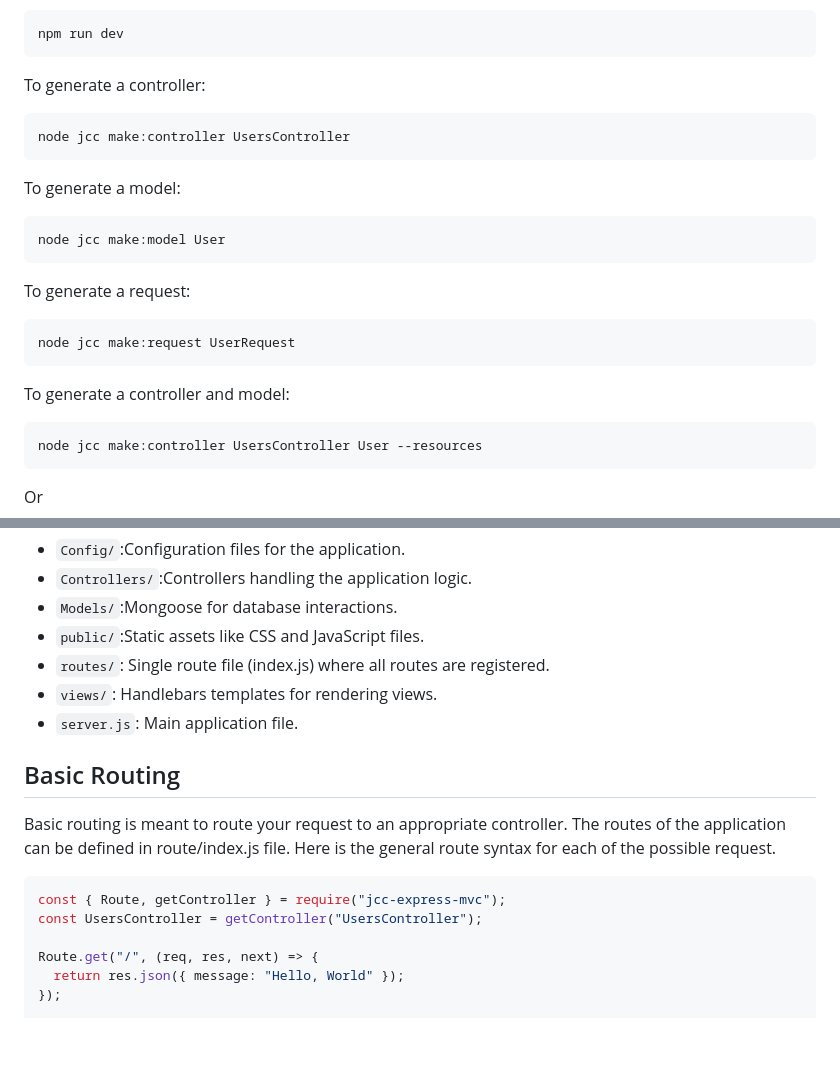
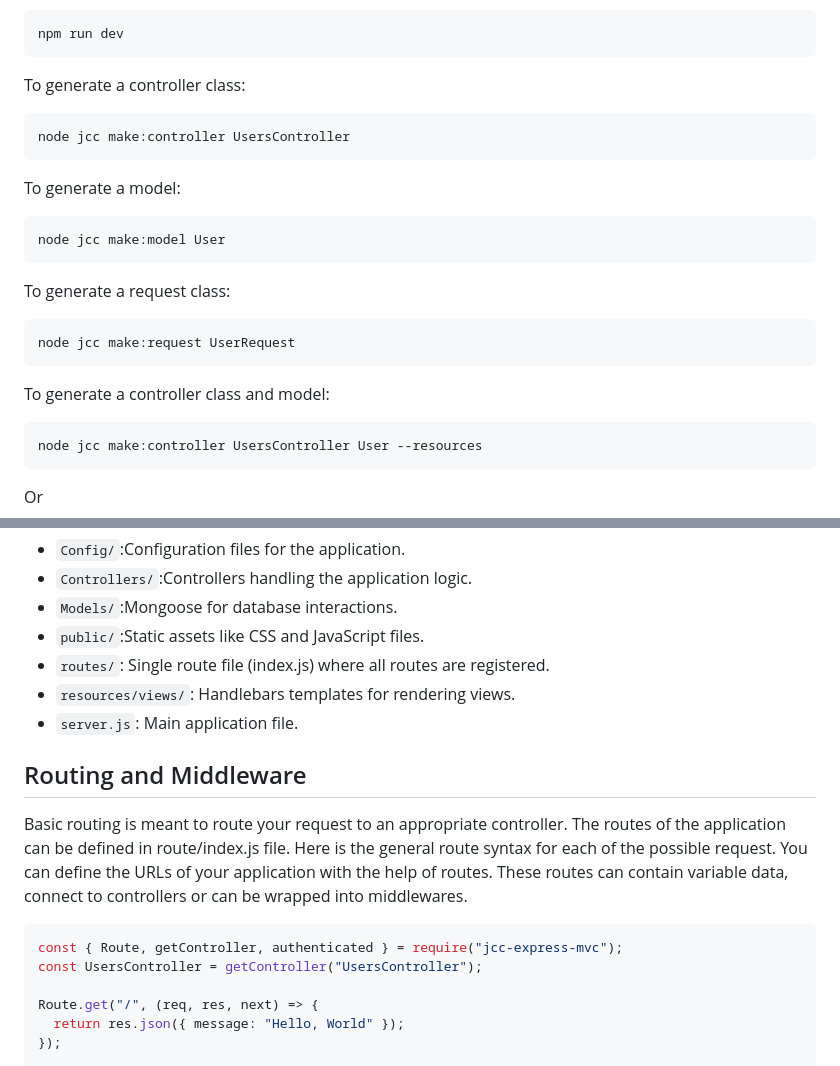
Before and after one commit to jammehabdou64/new-jcc-express-mvc-app, a Markdown page: README.md, 2 parts joined by grey strips. GitHub-like rendering; blank space fills up the shorter version.

````diff
--- a/README.md
+++ b/README.md
@@ -46,7 +46,7 @@ Start the application:
 npm run dev
 ```
 
-To generate a controller:
+To generate a controller class:
 
 ```bash
 node jcc make:controller UsersController
@@ -58,13 +58,13 @@ To generate a model:
 node jcc make:model User
 ```
 
-To generate a request:
+To generate a request class:
 
 ```bash
 node jcc make:request UserRequest
 ```
 
-To generate a controller and model:
+To generate a controller class and model:
 
 ```bash
 node jcc make:controller UsersController User --resources
@@ -114,15 +114,15 @@ project-root/
 - `Models/`:Mongoose for database interactions.
 - `public/`:Static assets like CSS and JavaScript files.
 - `routes/`: Single route file (index.js) where all routes are registered.
-- `views/`: Handlebars templates for rendering views.
+- `resources/views/`: Handlebars templates for rendering views.
 - `server.js`: Main application file.
 
-## Basic Routing
+## Routing and Middleware
 
-Basic routing is meant to route your request to an appropriate controller. The routes of the application can be defined in route/index.js file. Here is the general route syntax for each of the possible request.
+Basic routing is meant to route your request to an appropriate controller. The routes of the application can be defined in route/index.js file. Here is the general route syntax for each of the possible request. You can define the URLs of your application with the help of routes. These routes can contain variable data, connect to controllers or can be wrapped into middlewares.
 
 ```js
-const { Route, getController } = require("jcc-express-mvc");
+const { Route, getController, authenticated } = require("jcc-express-mvc");
 const UsersController = getController("UsersController");
 
 Route.get("/", (req, res, next) => {
````
Also changed, not shown: other parts of README.md (+208 -20 lines).
